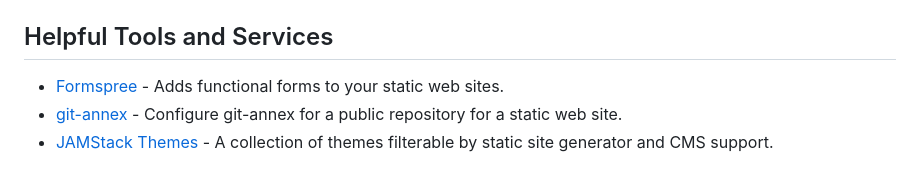
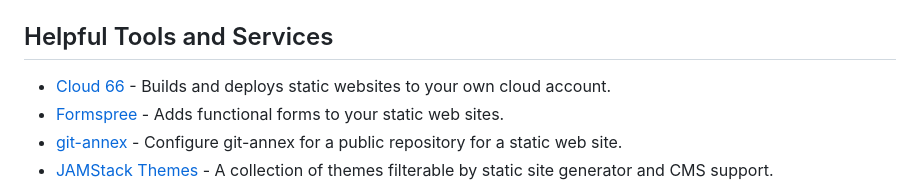
Before and after one commit to myles/awesome-static-generators, a Markdown page: README.md, the part around the change. Rendered like a GitHub page.

Commit message:
Add Cloud 66
Please, add Cloud 66 (https://www.cloud66.com/) to the Helpful Tools and Services category.

```diff
--- a/README.md
+++ b/README.md
@@ -168,6 +168,7 @@ A static web site generator is an application that takes plain text files and co
 
 ## Helpful Tools and Services
 
+*   [Cloud 66](https://www.cloud66.com/) - Builds and deploys static websites to your own cloud account.
 *   [Formspree](http://www.formspree.io/) - Adds functional forms to your static web sites.
 *   [git-annex](http://git-annex.branchable.com/tips/setup_a_public_repository_on_a_web_site/) - Configure git-annex for a public repository for a static web site.
 *   [JAMStack Themes](https://jamstackthemes.dev/) - A collection of themes filterable by static site generator and CMS support.
```
